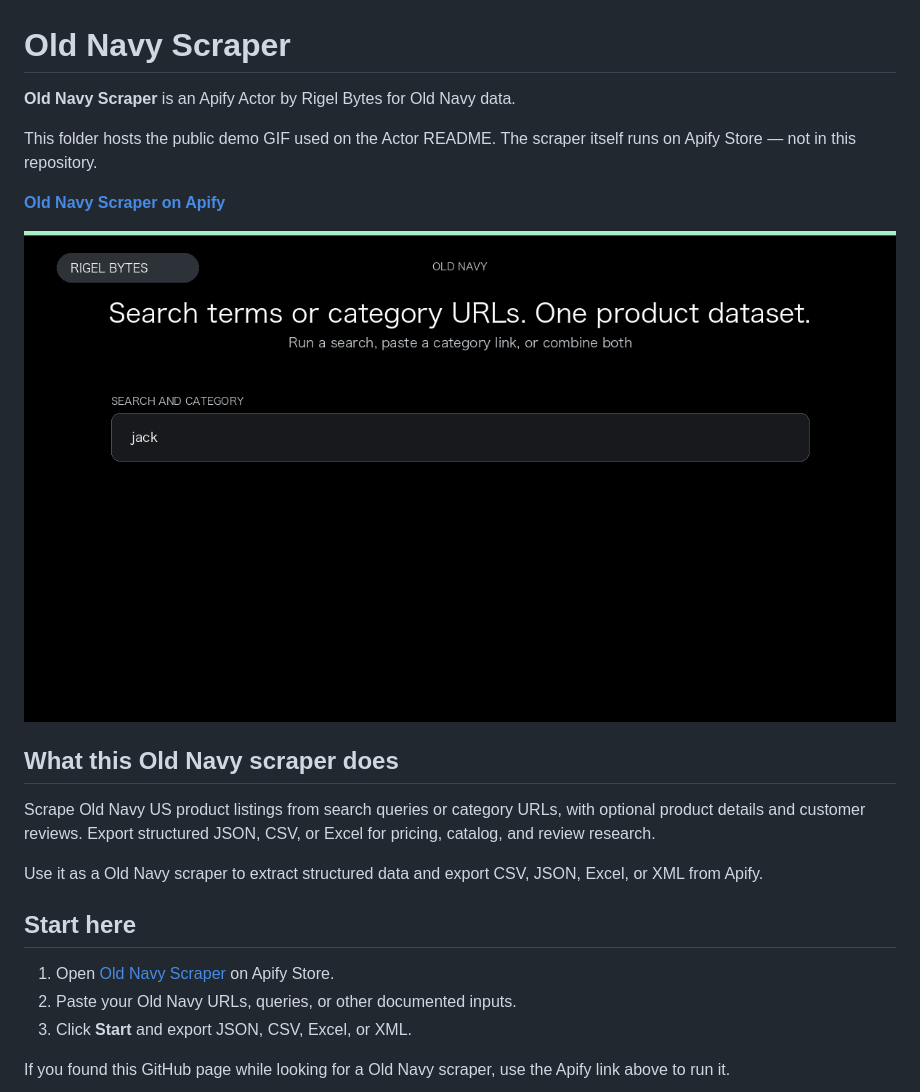
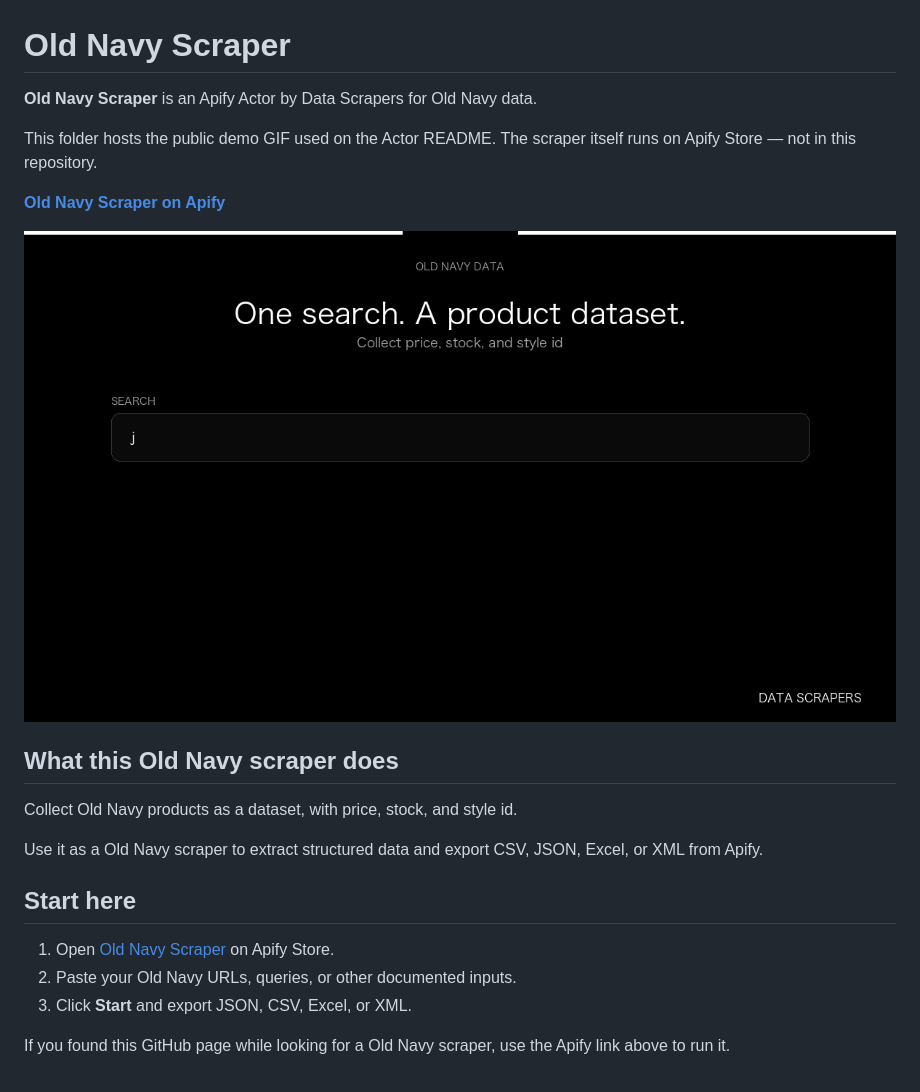
Before and after one commit to faizanalii/apify-actor-assets, a Markdown page: oldnavy-gap-scraper/README.md, the part around one of its changes. Drawn GitHub-style; pictures changed too: oldnavy-gap-scraper/oldnavy-gap-scraper-value-demo.gif.

Commit message:
Update oldnavy-gap-scraper value-demo GIF

```diff
--- a/oldnavy-gap-scraper/README.md
+++ b/oldnavy-gap-scraper/README.md
@@ -1,6 +1,6 @@
 # Old Navy Scraper
 
-**Old Navy Scraper** is an Apify Actor by Rigel Bytes for Old Navy data.
+**Old Navy Scraper** is an Apify Actor by Data Scrapers for Old Navy data.
 
 This folder hosts the public demo GIF used on the Actor README. The scraper itself runs on Apify Store — not in this repository.
 
@@ -10,7 +10,7 @@ This folder hosts the public demo GIF used on the Actor README. The scraper itse
 
 ## What this Old Navy scraper does
 
-Scrape Old Navy US product listings from search queries or category URLs, with optional product details and customer reviews. Export structured JSON, CSV, or Excel for pricing, catalog, and review research.
+Collect Old Navy products as a dataset, with price, stock, and style id.
 
 Use it as a Old Navy scraper to extract structured data and export CSV, JSON, Excel, or XML from Apify.
 
```
Also changed, not shown: other parts of oldnavy-gap-scraper/README.md (+3 -3 lines), README.md (+1 -1 lines).
